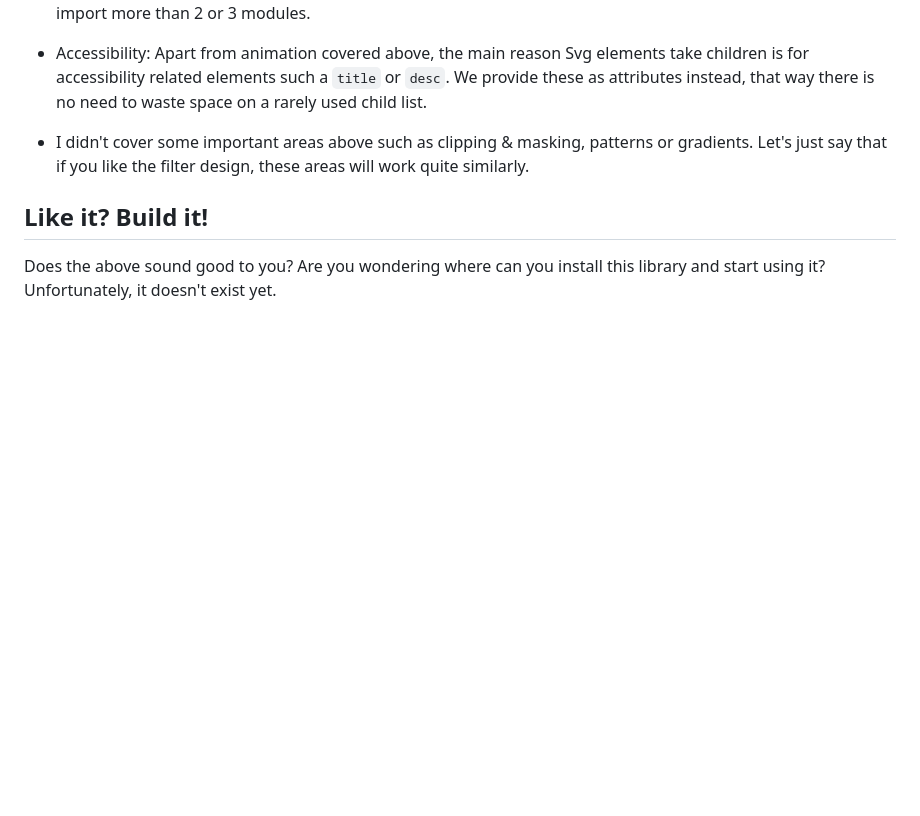
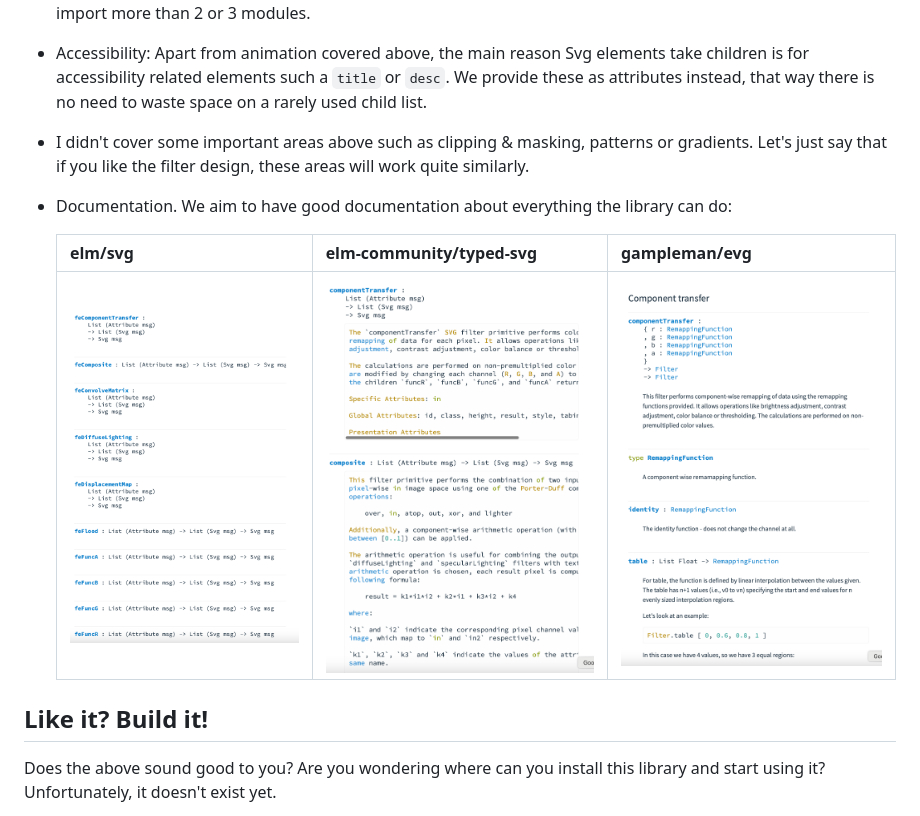
Before and after one commit to gampleman/evg, a Markdown page: README.md, the part around the change. GitHub-like rendering; pictures changed too: docs/images/docs-evg.png (added), docs/images/docs-svg.png (added), docs/images/docs-typed-svg.png (added); blank space fills up the shorter version.

Commit message:
More filter stuff

```diff
--- a/README.md
+++ b/README.md
@@ -879,6 +879,12 @@ Possibly we'll also support some of the native SMIL event handling primitives, s
 
 - I didn't cover some important areas above such as clipping & masking, patterns or gradients. Let's just say that if you like the filter design, these areas will work quite similarly.
 
+- Documentation. We aim to have good documentation about everything the library can do:
+
+  | elm/svg                       | elm-community/typed-svg             | gampleman/evg                 |
+  | ----------------------------- | ----------------------------------- | ----------------------------- |
+  | ![](docs/images/docs-svg.png) | ![](docs/images/docs-typed-svg.png) | ![](docs/images/docs-evg.png) |
+
 ## Like it? Build it!
 
 Does the above sound good to you? Are you wondering where can you install this library and start using it? Unfortunately, it doesn't exist yet.
```
Also changed, not shown: 2 other files.
